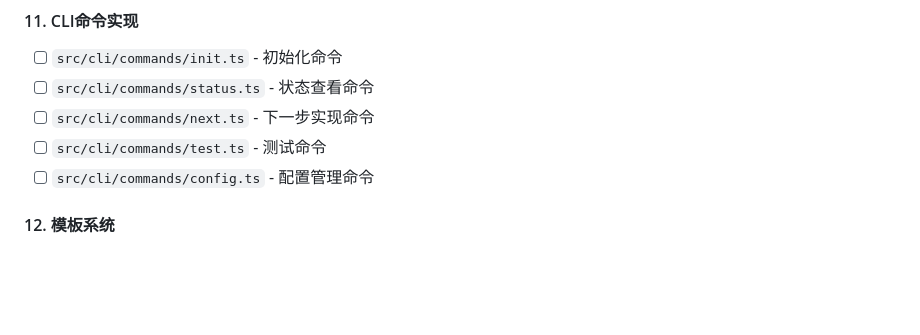
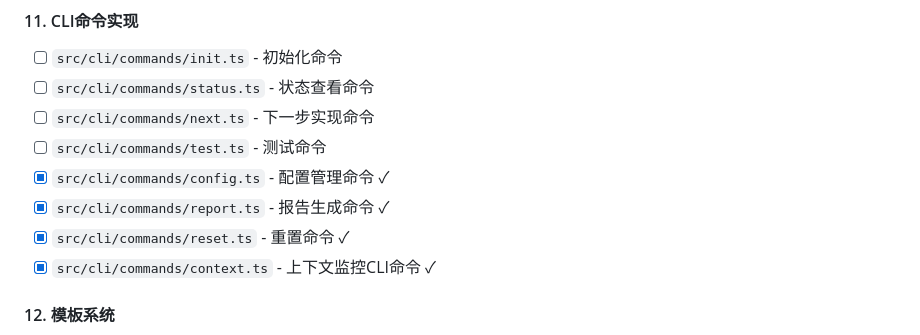
Before and after one commit to Muliminty/agent-cli, a Markdown page: PROGRESS.md, the part around one of its changes. GitHub-like rendering; blank space fills up the shorter version.

```diff
--- a/PROGRESS.md
+++ b/PROGRESS.md
@@ -129,7 +146,10 @@
 - [ ] `src/cli/commands/status.ts` - 状态查看命令
 - [ ] `src/cli/commands/next.ts` - 下一步实现命令
 - [ ] `src/cli/commands/test.ts` - 测试命令
-- [ ] `src/cli/commands/config.ts` - 配置管理命令
+- [x] `src/cli/commands/config.ts` - 配置管理命令 ✓
+- [x] `src/cli/commands/report.ts` - 报告生成命令 ✓
+- [x] `src/cli/commands/reset.ts` - 重置命令 ✓
+- [x] `src/cli/commands/context.ts` - 上下文监控CLI命令 ✓
 
 #### 12. 模板系统
 - [ ] `templates/init-prompt.md` - 初始化提示词模板
```
Also changed, not shown: other parts of PROGRESS.md (+24 -6 lines).
